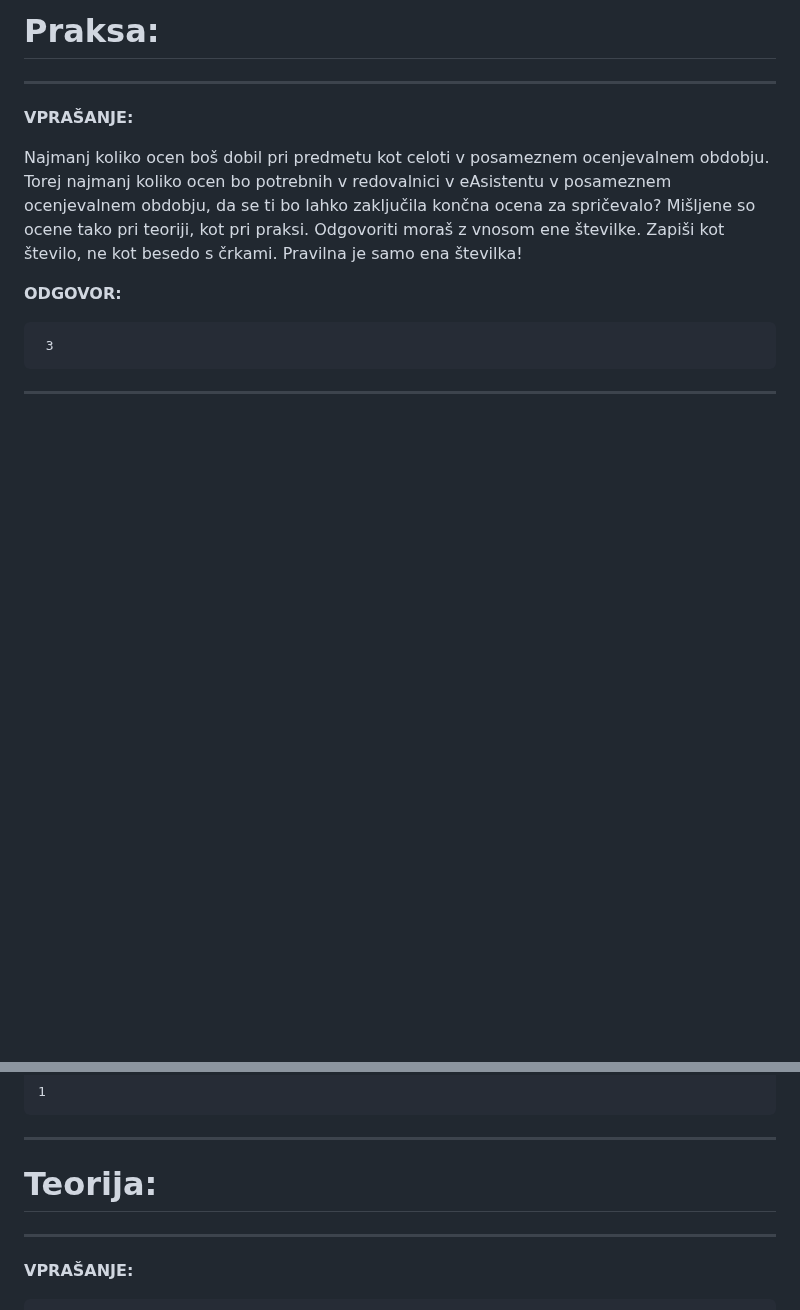
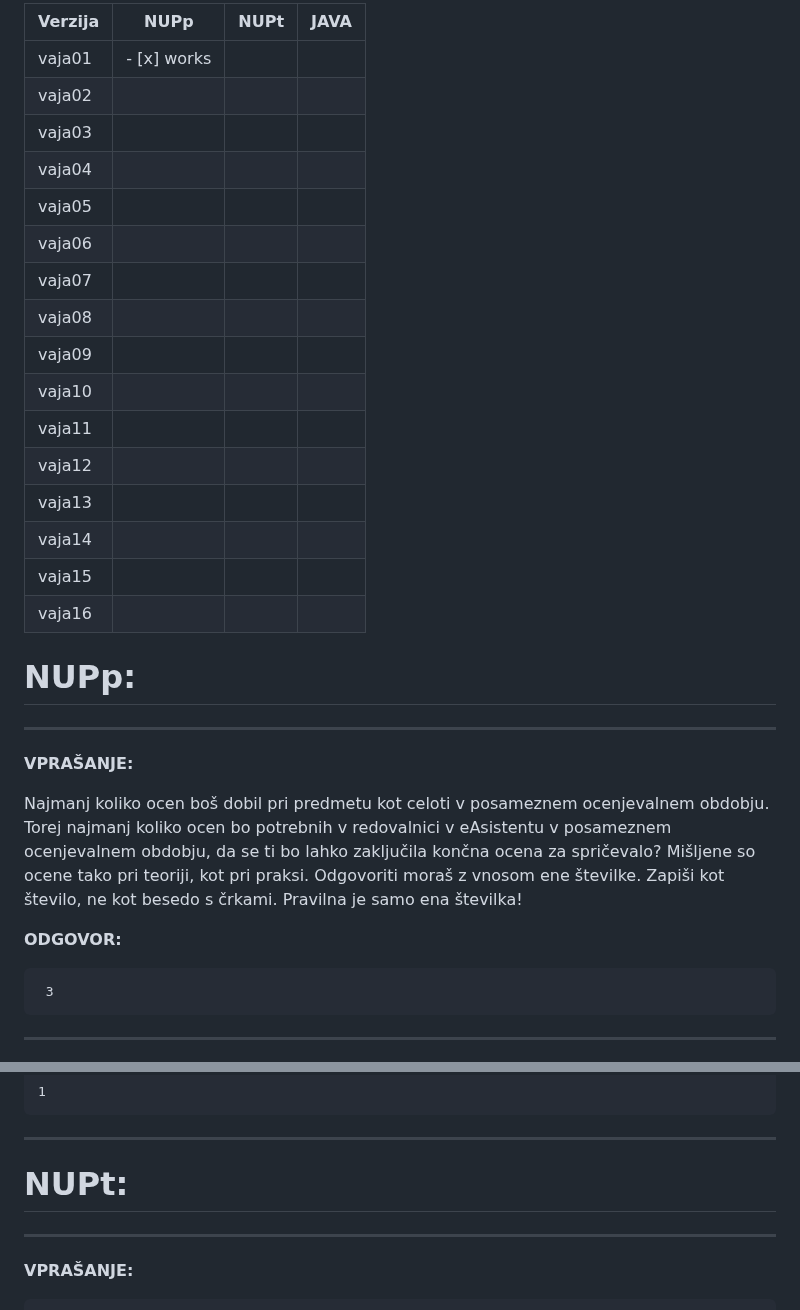
Before and after one commit to MuriFlavo/joze_strucl_odgovori, a Markdown page: README.md, 2 parts joined by grey strips. Drawn GitHub-style; blank space fills up the shorter version.

````diff
--- a/README.md
+++ b/README.md
@@ -1,4 +1,23 @@
-# Praksa:
+| Verzija | NUPp        | NUPt | JAVA |
+| ------- | ----------- | ---- | ---- |
+| vaja01  | - [x] works |      |      |
+| vaja02  |             |      |      |
+| vaja03  |             |      |      |
+| vaja04  |             |      |      |
+| vaja05  |             |      |      |
+| vaja06  |             |      |      |
+| vaja07  |             |      |      |
+| vaja08  |             |      |      |
+| vaja09  |             |      |      |
+| vaja10  |             |      |      |
+| vaja11  |             |      |      |
+| vaja12  |             |      |      |
+| vaja13  |             |      |      |
+| vaja14  |             |      |      |
+| vaja15  |             |      |      |
+| vaja16  |             |      |      |
+
+# NUPp:
 
 ---
 **VPRAŠANJE:**
@@ -244,7 +263,7 @@ Besedilo Vaje 7: podan program, ki izpiše prve tri stoplce iz tabele Artikel v
 ```
 
 ---
-# Teorija:
+# NUPt:
 
 ---
 **VPRAŠANJE:**
````
Also changed, not shown: other parts of README.md (+1 -3 lines).
